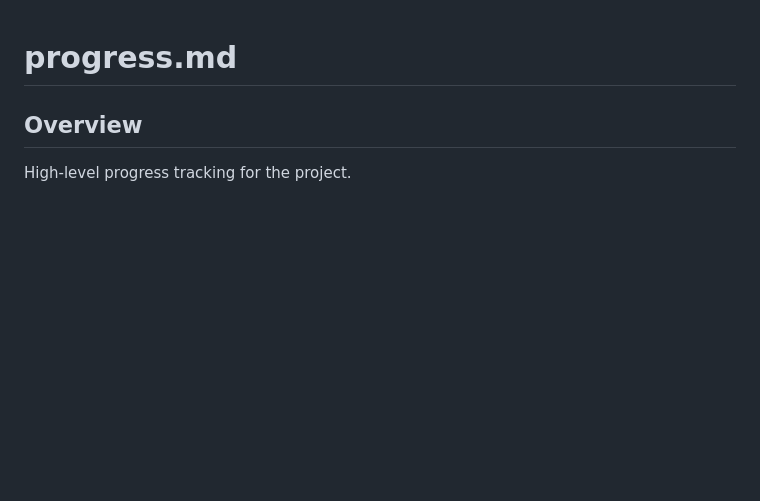
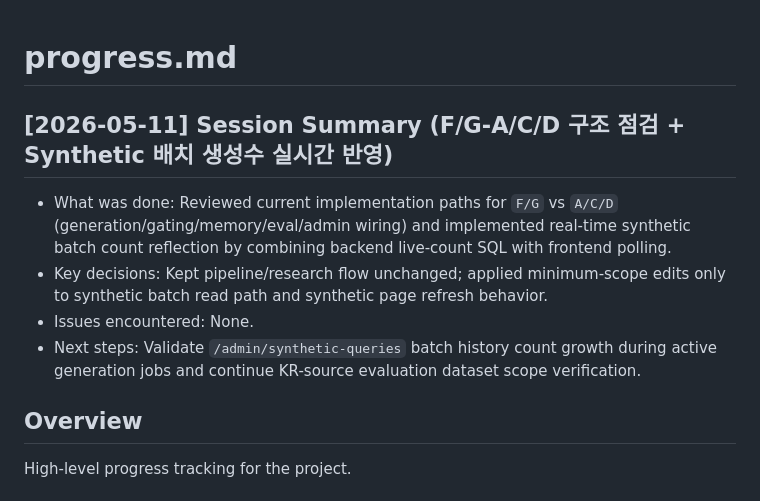
Before and after one commit to jklee3409/query-forge, a Markdown page: progress.md, the part around the change. Rendered like a GitHub page; blank space fills up the shorter version.

Commit message:
docs(progress): synthetic 실시간 count 반영 작업 로그 업데이트
root/backend/frontend progress.md에 이번 세션 변경 내역을 기록함.

AGENTS 문서 규칙에 맞춰 구현 범위, 의사결정, 후속 확인 포인트를 각 디렉터리 레벨에 정리함.

```diff
--- a/progress.md
+++ b/progress.md
@@ -1,4 +1,10 @@
 # progress.md
+
+## [2026-05-11] Session Summary (F/G-A/C/D 구조 점검 + Synthetic 배치 생성수 실시간 반영)
+- What was done: Reviewed current implementation paths for `F/G` vs `A/C/D` (generation/gating/memory/eval/admin wiring) and implemented real-time synthetic batch count reflection by combining backend live-count SQL with frontend polling.
+- Key decisions: Kept pipeline/research flow unchanged; applied minimum-scope edits only to synthetic batch read path and synthetic page refresh behavior.
+- Issues encountered: None.
+- Next steps: Validate `/admin/synthetic-queries` batch history count growth during active generation jobs and continue KR-source evaluation dataset scope verification.
 
 ## Overview
 High-level progress tracking for the project.
```
Also changed, not shown: backend/progress.md (+6 -0 lines), frontend/progress.md (+6 -0 lines).
